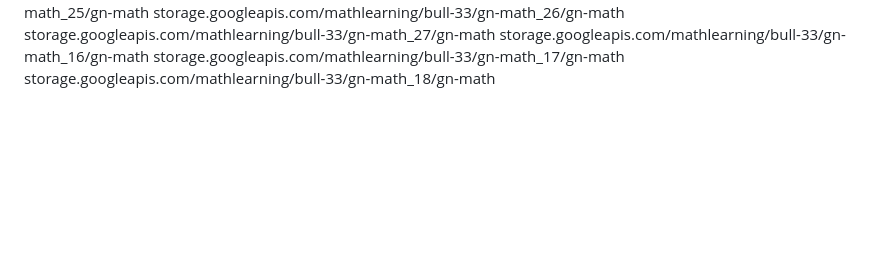
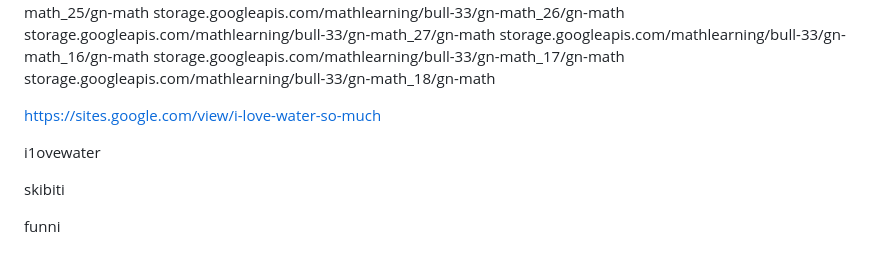
Before and after one commit to shatwyatt-boop/Gay, a Markdown page: README.md, the part around the change. GitHub-like rendering; blank space fills up the shorter version.

```diff
--- a/README.md
+++ b/README.md
@@ -72,3 +72,19 @@ storage.googleapis.com/mathlearning/bull-33/gn-math_27/gn-math
 storage.googleapis.com/mathlearning/bull-33/gn-math_16/gn-math
 storage.googleapis.com/mathlearning/bull-33/gn-math_17/gn-math
 storage.googleapis.com/mathlearning/bull-33/gn-math_18/gn-math
+
+
+https://sites.google.com/view/i-love-water-so-much
+
+
+
+
+
+i1ovewater
+
+
+
+skibiti
+
+
+funni
```
